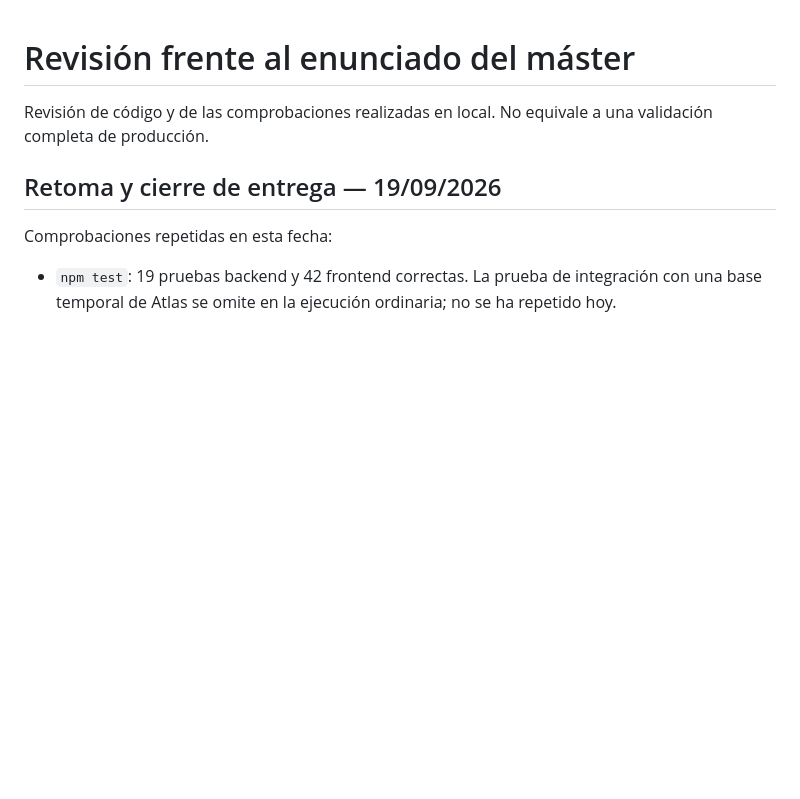
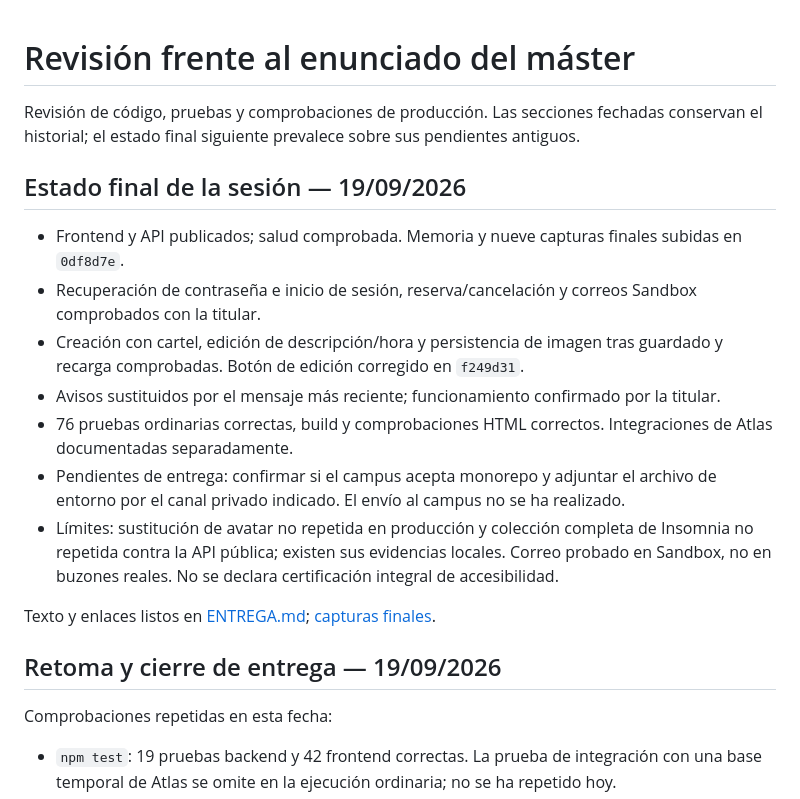
Before and after one commit to AraceliFradejas/RTC-PROYECTO10-FULL-STACK-JAVASCRIPT, a Markdown page: docs/REVISION-ENTREGA.md, the part around the change. GitHub-like rendering; blank space fills up the shorter version.

Commit message:
Preparar el texto final y actualizar el estado de la entrega

```diff
--- a/docs/REVISION-ENTREGA.md
+++ b/docs/REVISION-ENTREGA.md
@@ -1,6 +1,18 @@
 # Revisión frente al enunciado del máster
 
-Revisión de código y de las comprobaciones realizadas en local. No equivale a una validación completa de producción.
+Revisión de código, pruebas y comprobaciones de producción. Las secciones fechadas conservan el historial; el estado final siguiente prevalece sobre sus pendientes antiguos.
+
+## Estado final de la sesión — 19/09/2026
+
+- Frontend y API publicados; salud comprobada. Memoria y nueve capturas finales subidas en `0df8d7e`.
+- Recuperación de contraseña e inicio de sesión, reserva/cancelación y correos Sandbox comprobados con la titular.
+- Creación con cartel, edición de descripción/hora y persistencia de imagen tras guardado y recarga comprobadas. Botón de edición corregido en `f249d31`.
+- Avisos sustituidos por el mensaje más reciente; funcionamiento confirmado por la titular.
+- 76 pruebas ordinarias correctas, build y comprobaciones HTML correctos. Integraciones de Atlas documentadas separadamente.
+- Pendientes de entrega: confirmar si el campus acepta monorepo y adjuntar el archivo de entorno por el canal privado indicado. El envío al campus no se ha realizado.
+- Límites: sustitución de avatar no repetida en producción y colección completa de Insomnia no repetida contra la API pública; existen sus evidencias locales. Correo probado en Sandbox, no en buzones reales. No se declara certificación integral de accesibilidad.
+
+Texto y enlaces listos en [ENTREGA.md](ENTREGA.md); [capturas finales](screenshots/entrega-2026-09-19/README.md).
 
 ## Retoma y cierre de entrega — 19/09/2026
 
```
Also changed, not shown: docs/ENTREGA.md (+9 -7 lines).
